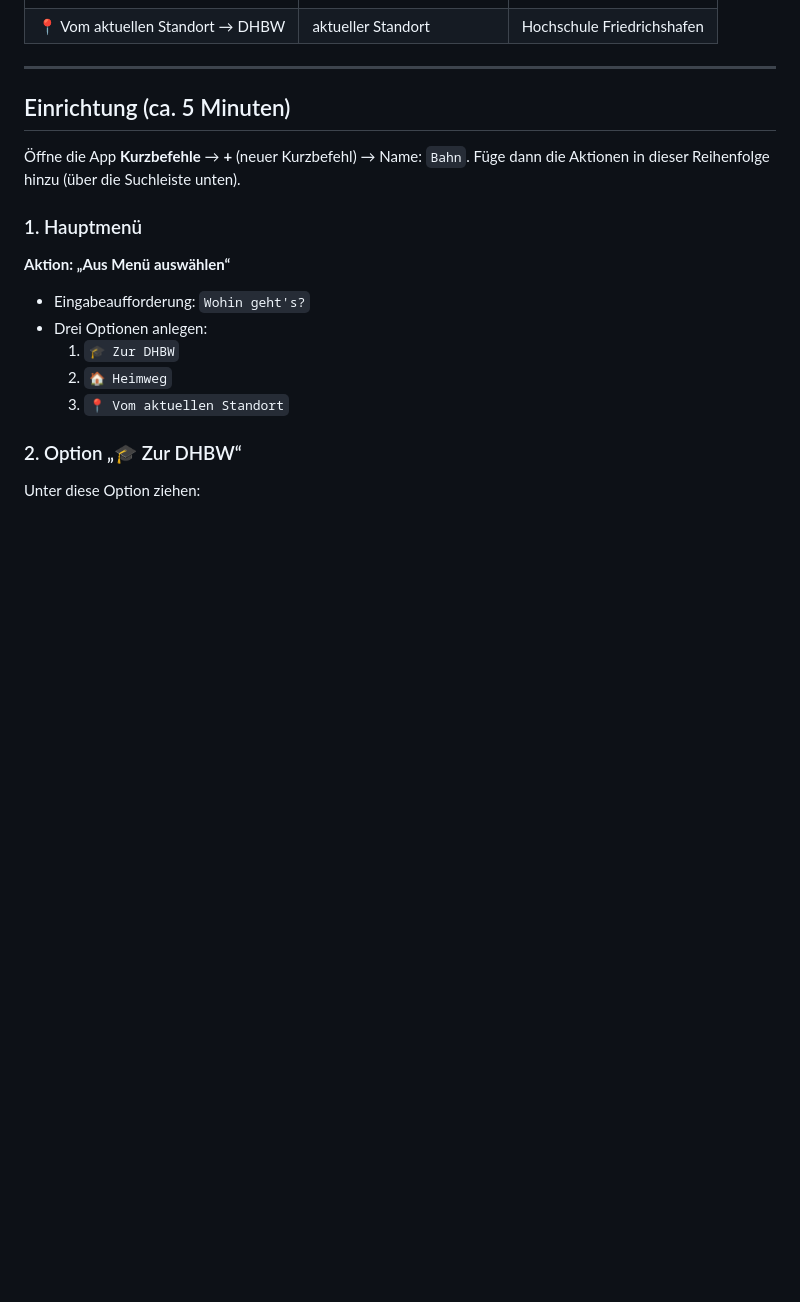
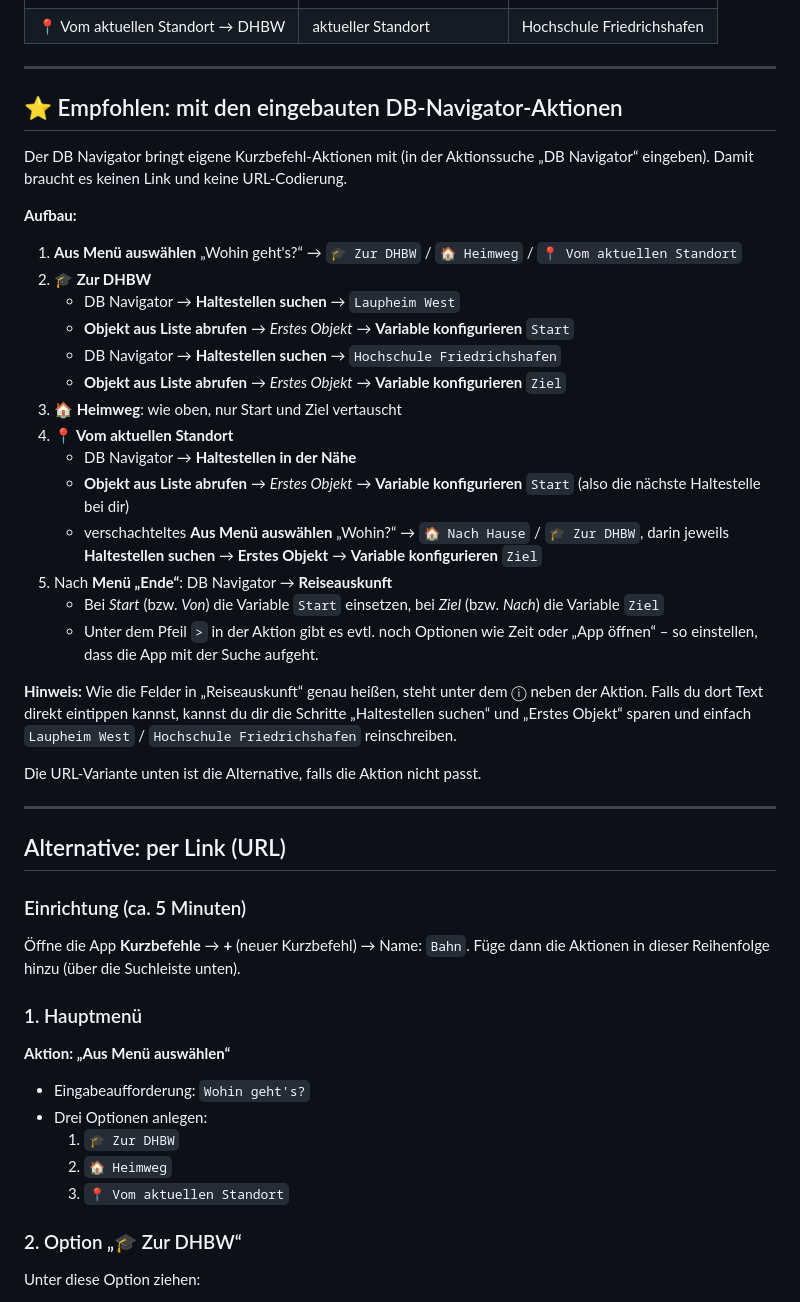
Before and after one commit to philippscherer0105-code/Kurzbefehl, a Markdown page: README.md, the part around the change. GitHub-like rendering; blank space fills up the shorter version.

Commit message:
Anleitung: eingebaute DB-Navigator-Aktionen als empfohlene Variante
Co-Authored-By: Claude Opus 5.5 <noreply@anthropic.com>
Claude-Session: https://claude.ai/code/session_0122MX5TdLLne9DGUZHRppKw

```diff
--- a/README.md
+++ b/README.md
@@ -12,7 +12,43 @@ mit der fertig eingetragenen Verbindung öffnet.
 
 ---
 
-## Einrichtung (ca. 5 Minuten)
+## ⭐ Empfohlen: mit den eingebauten DB-Navigator-Aktionen
+
+Der DB Navigator bringt eigene Kurzbefehl-Aktionen mit (in der Aktionssuche
+„DB Navigator“ eingeben). Damit braucht es keinen Link und keine URL-Codierung.
+
+**Aufbau:**
+
+1. **Aus Menü auswählen** „Wohin geht's?“ → `🎓 Zur DHBW` / `🏠 Heimweg` / `📍 Vom aktuellen Standort`
+2. **🎓 Zur DHBW**
+   - DB Navigator → **Haltestellen suchen** → `Laupheim West`
+   - **Objekt aus Liste abrufen** → *Erstes Objekt* → **Variable konfigurieren** `Start`
+   - DB Navigator → **Haltestellen suchen** → `Hochschule Friedrichshafen`
+   - **Objekt aus Liste abrufen** → *Erstes Objekt* → **Variable konfigurieren** `Ziel`
+3. **🏠 Heimweg**: wie oben, nur Start und Ziel vertauscht
+4. **📍 Vom aktuellen Standort**
+   - DB Navigator → **Haltestellen in der Nähe**
+   - **Objekt aus Liste abrufen** → *Erstes Objekt* → **Variable konfigurieren** `Start`
+     (also die nächste Haltestelle bei dir)
+   - verschachteltes **Aus Menü auswählen** „Wohin?“ → `🏠 Nach Hause` / `🎓 Zur DHBW`,
+     darin jeweils **Haltestellen suchen** → **Erstes Objekt** → **Variable konfigurieren** `Ziel`
+5. Nach **Menü „Ende“**: DB Navigator → **Reiseauskunft**
+   - Bei *Start* (bzw. *Von*) die Variable `Start` einsetzen, bei *Ziel* (bzw. *Nach*) die Variable `Ziel`
+   - Unter dem Pfeil `>` in der Aktion gibt es evtl. noch Optionen wie Zeit oder
+     „App öffnen“ – so einstellen, dass die App mit der Suche aufgeht.
+
+**Hinweis:** Wie die Felder in „Reiseauskunft“ genau heißen, steht unter dem ⓘ neben
+der Aktion. Falls du dort Text direkt eintippen kannst, kannst du dir die Schritte
+„Haltestellen suchen“ und „Erstes Objekt“ sparen und einfach
+`Laupheim West` / `Hochschule Friedrichshafen` reinschreiben.
+
+Die URL-Variante unten ist die Alternative, falls die Aktion nicht passt.
+
+---
+
+## Alternative: per Link (URL)
+
+### Einrichtung (ca. 5 Minuten)
 
 Öffne die App **Kurzbefehle** → **+** (neuer Kurzbefehl) → Name: `Bahn`.
 Füge dann die Aktionen in dieser Reihenfolge hinzu (über die Suchleiste unten).
```
